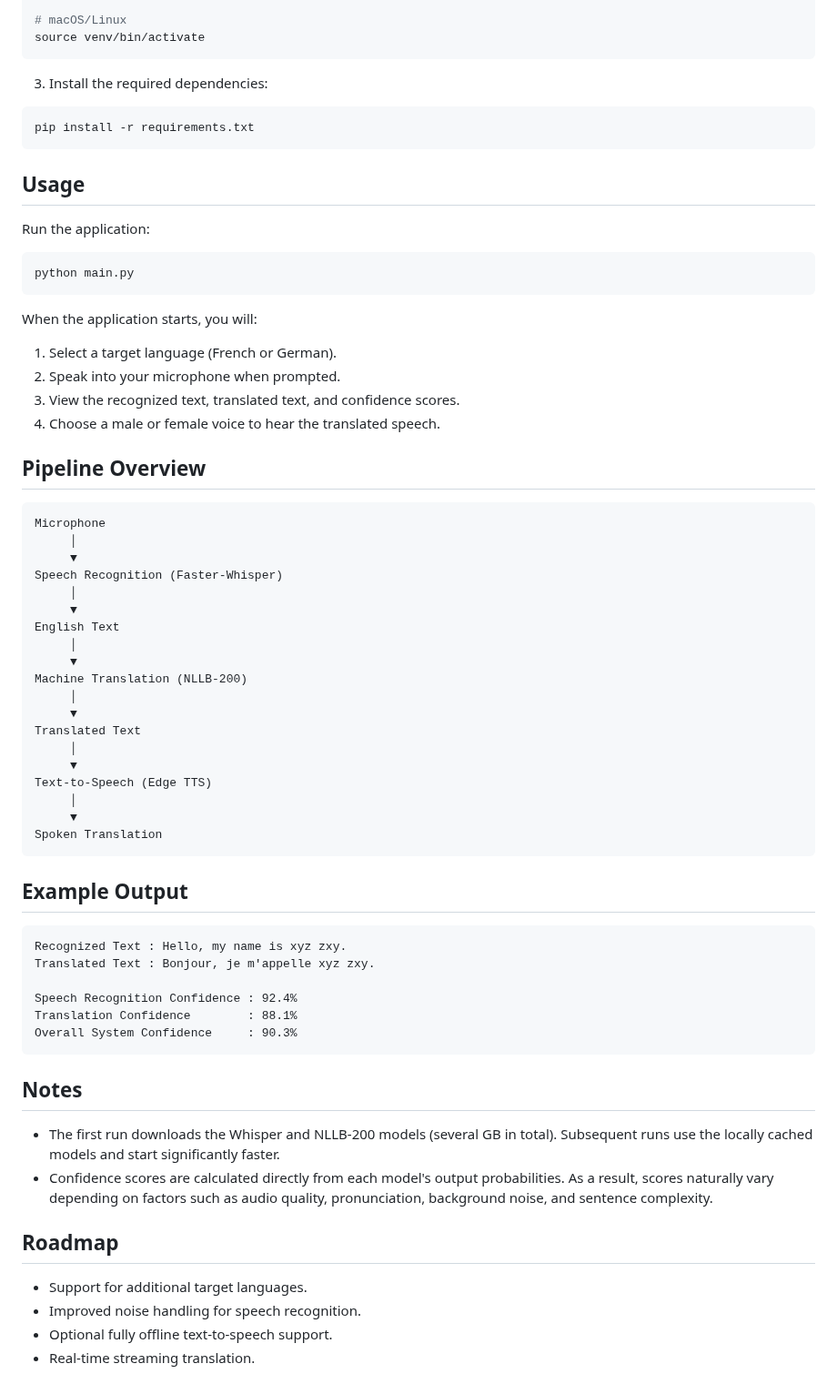
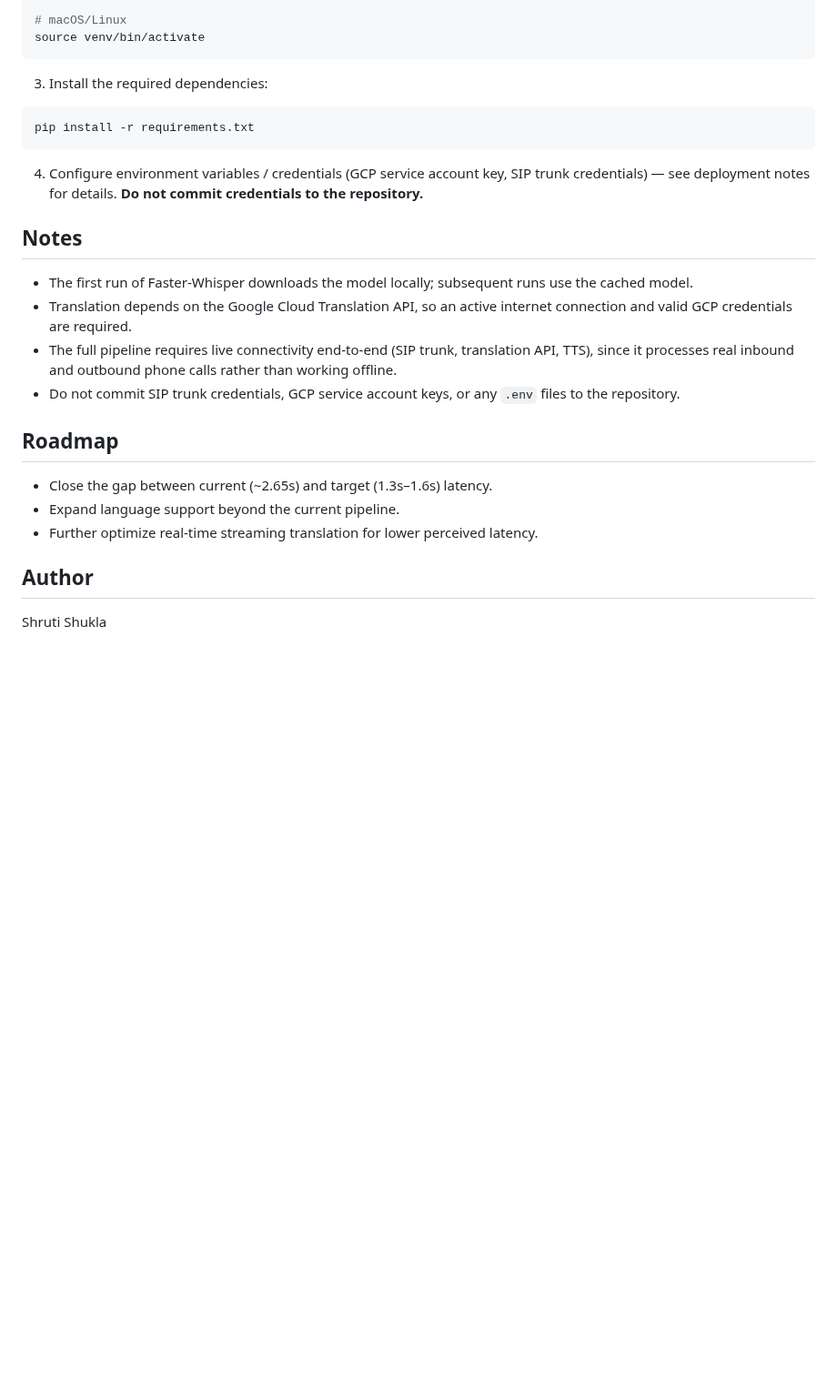
Before and after one commit to HTTPS-arch/voice-bridge-project, a Markdown page: README.md, the part around one of its changes. Shown at 91% size. Rendered like a GitHub page; blank space fills up the shorter version.

````diff
--- a/README.md
+++ b/README.md
@@ -62,64 +112,21 @@ source venv/bin/activate
 pip install -r requirements.txt
 ```
 
-## Usage
-
-Run the application:
-
-```bash
-python main.py
-```
-
-When the application starts, you will:
-
-1. Select a target language (French or German).
-2. Speak into your microphone when prompted.
-3. View the recognized text, translated text, and confidence scores.
-4. Choose a male or female voice to hear the translated speech.
-
-## Pipeline Overview
-
-```text
-Microphone
-     │
-     ▼
-Speech Recognition (Faster-Whisper)
-     │
-     ▼
-English Text
-     │
-     ▼
-Machine Translation (NLLB-200)
-     │
-     ▼
-Translated Text
-     │
-     ▼
-Text-to-Speech (Edge TTS)
-     │
-     ▼
-Spoken Translation
-```
-
-## Example Output
-
-```text
-Recognized Text : Hello, my name is xyz zxy.
-Translated Text : Bonjour, je m'appelle xyz zxy.
-
-Speech Recognition Confidence : 92.4%
-Translation Confidence        : 88.1%
-Overall System Confidence     : 90.3%
-```
+4. Configure environment variables / credentials (GCP service account key, SIP trunk credentials) — see deployment notes for details. **Do not commit credentials to the repository.**
 
 ## Notes
 
-* The first run downloads the Whisper and NLLB-200 models (several GB in total). Subsequent runs use the locally cached models and start significantly faster.
-* Confidence scores are calculated directly from each model's output probabilities. As a result, scores naturally vary depending on factors such as audio quality, pronunciation, background noise, and sentence complexity.
+* The first run of Faster-Whisper downloads the model locally; subsequent runs use the cached model.
+* Translation depends on the Google Cloud Translation API, so an active internet connection and valid GCP credentials are required.
+* The full pipeline requires live connectivity end-to-end (SIP trunk, translation API, TTS), since it processes real inbound and outbound phone calls rather than working offline.
+* Do not commit SIP trunk credentials, GCP service account keys, or any `.env` files to the repository.
 
 ## Roadmap
 
-* Support for additional target languages.
-* Improved noise handling for speech recognition.
-* Optional fully offline text-to-speech support.
-* Real-time streaming translation.
+* Close the gap between current (~2.65s) and target (1.3s–1.6s) latency.
+* Expand language support beyond the current pipeline.
+* Further optimize real-time streaming translation for lower perceived latency.
+
+## Author
+
+Shruti Shukla
````
Also changed, not shown: other parts of README.md (+76 -26 lines), voicebridge_call_pipeline_architecture.png (added), 11 other files.
